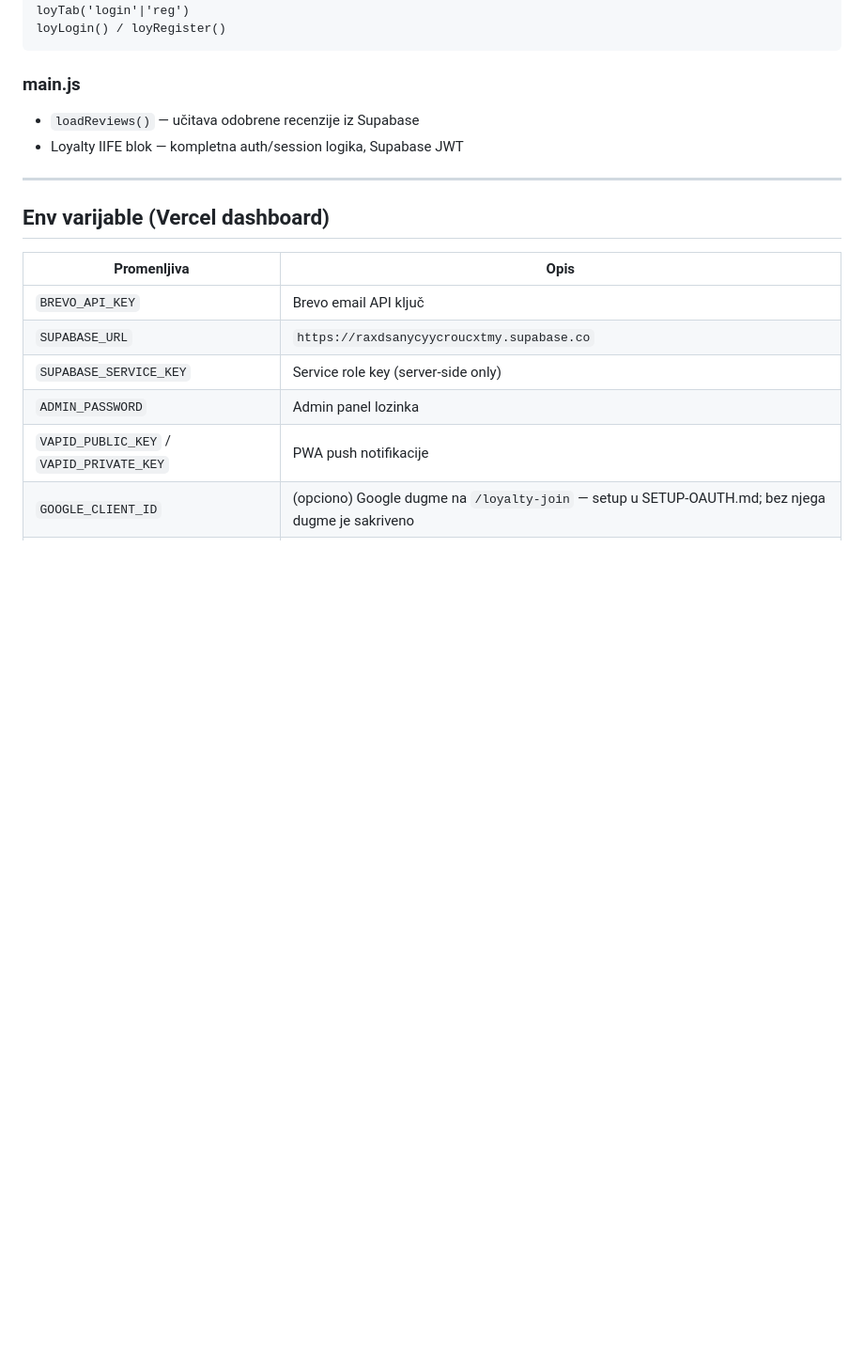
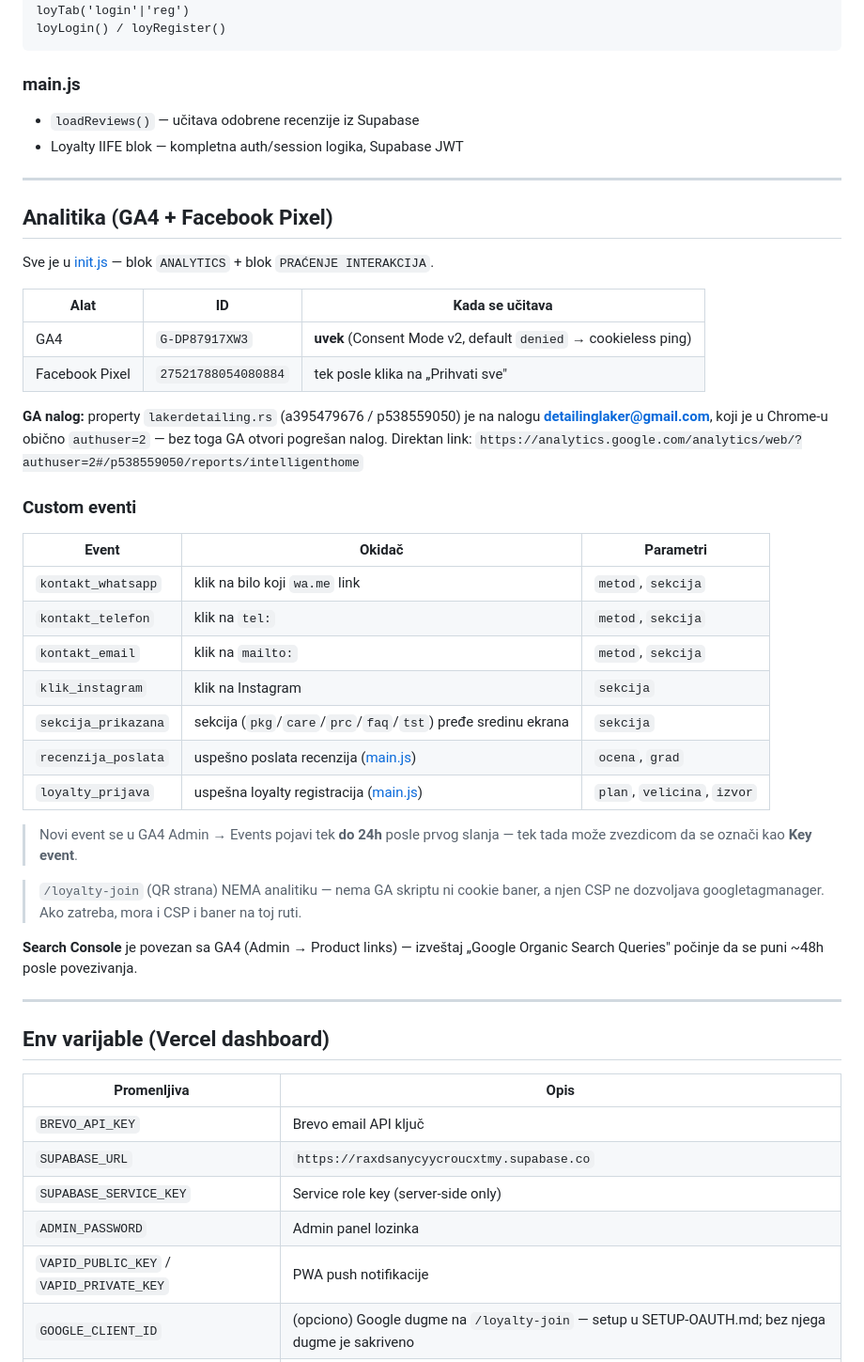
Before and after one commit to LakerDetailing/LakerDetailing, a Markdown page: CLAUDE.md, the part around the change. Shown at 94% size. Drawn GitHub-style; blank space fills up the shorter version.

Commit message:
docs: dokumentovana analitika (GA4 Consent Mode v2, custom eventi, GA nalog authuser=2)

```diff
--- a/CLAUDE.md
+++ b/CLAUDE.md
@@ -148,6 +148,37 @@ loyLogin() / loyRegister()
 
 ---
 
+## Analitika (GA4 + Facebook Pixel)
+
+Sve je u [init.js](init.js) — blok `ANALYTICS` + blok `PRAĆENJE INTERAKCIJA`.
+
+| Alat | ID | Kada se učitava |
+|---|---|---|
+| GA4 | `G-DP87917XW3` | **uvek** (Consent Mode v2, default `denied` → cookieless ping) |
+| Facebook Pixel | `27521788054080884` | tek posle klika na „Prihvati sve" |
+
+**GA nalog:** property `lakerdetailing.rs` (a395479676 / p538559050) je na nalogu **detailinglaker@gmail.com**, koji je u Chrome-u obično `authuser=2` — bez toga GA otvori pogrešan nalog. Direktan link:
+`https://analytics.google.com/analytics/web/?authuser=2#/p538559050/reports/intelligenthome`
+
+### Custom eventi
+| Event | Okidač | Parametri |
+|---|---|---|
+| `kontakt_whatsapp` | klik na bilo koji `wa.me` link | `metod`, `sekcija` |
+| `kontakt_telefon` | klik na `tel:` | `metod`, `sekcija` |
+| `kontakt_email` | klik na `mailto:` | `metod`, `sekcija` |
+| `klik_instagram` | klik na Instagram | `sekcija` |
+| `sekcija_prikazana` | sekcija (`pkg`/`care`/`prc`/`faq`/`tst`) pređe sredinu ekrana | `sekcija` |
+| `recenzija_poslata` | uspešno poslata recenzija ([main.js](main.js)) | `ocena`, `grad` |
+| `loyalty_prijava` | uspešna loyalty registracija ([main.js](main.js)) | `plan`, `velicina`, `izvor` |
+
+> Novi event se u GA4 Admin → Events pojavi tek **do 24h** posle prvog slanja — tek tada može zvezdicom da se označi kao **Key event**.
+
+> `/loyalty-join` (QR strana) NEMA analitiku — nema GA skriptu ni cookie baner, a njen CSP ne dozvoljava googletagmanager. Ako zatreba, mora i CSP i baner na toj ruti.
+
+**Search Console** je povezan sa GA4 (Admin → Product links) — izveštaj „Google Organic Search Queries" počinje da se puni ~48h posle povezivanja.
+
+---
+
 ## Env varijable (Vercel dashboard)
 
 | Promenljiva | Opis |
```
